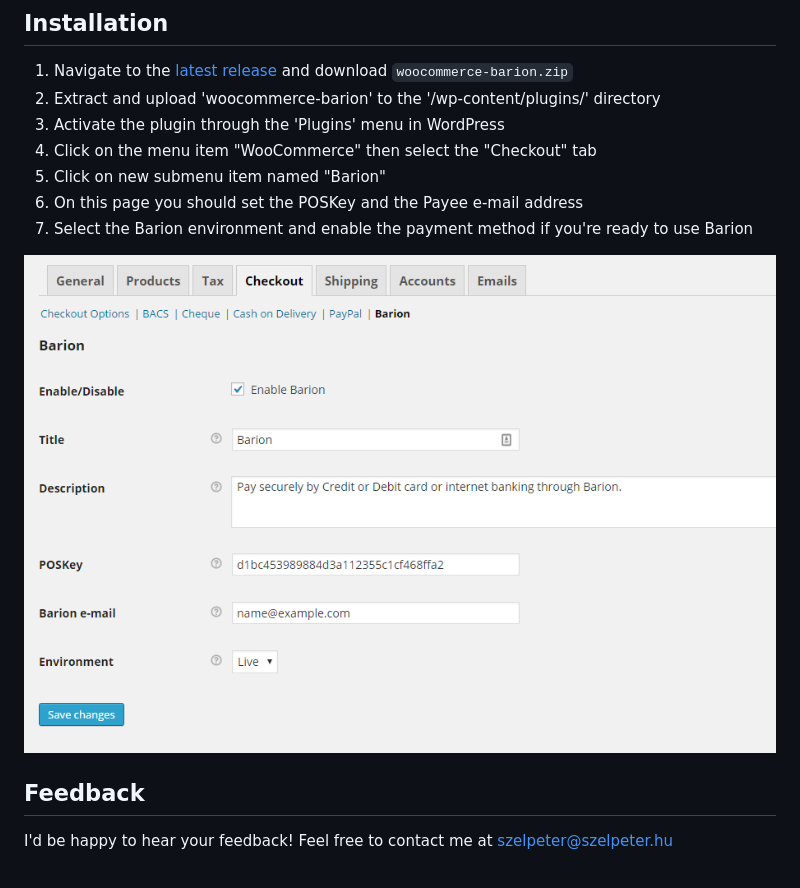
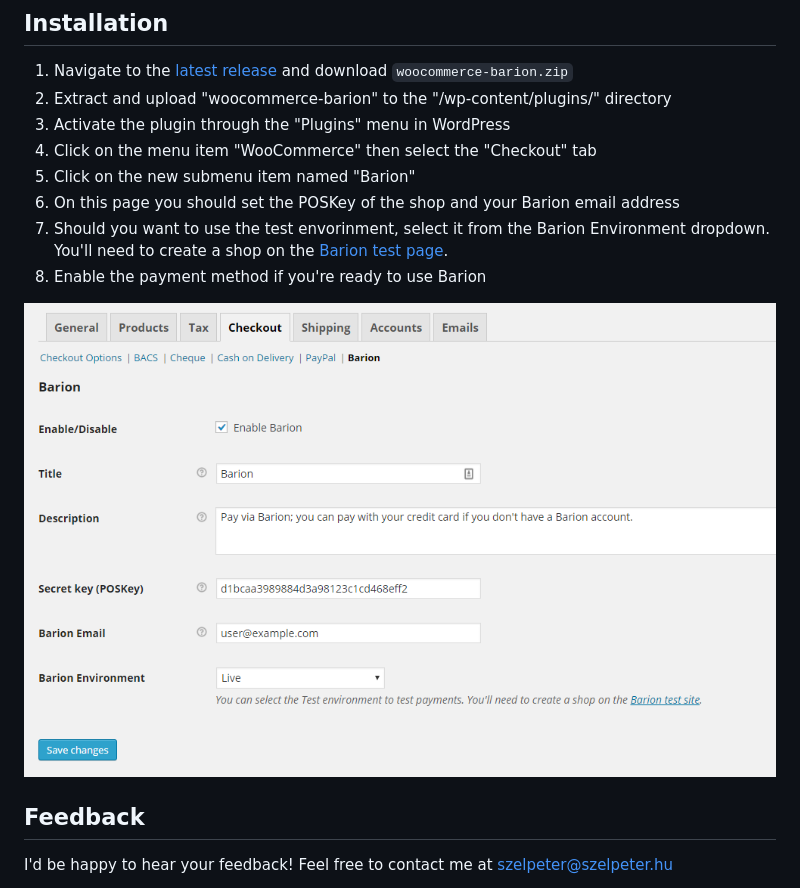
Before and after one commit to szelpe/woocommerce-barion, a Markdown page: README.md, the part around the change. Drawn GitHub-style; pictures changed too: checkout-settings.png.

Commit message:
[#7] Refined text to make it clear that the test environment is a separate site.

```diff
--- a/README.md
+++ b/README.md
@@ -14,12 +14,13 @@ This plugin allows your customers to pay via [Barion Smart Gateway](https://www.
 ## Installation
 
 1. Navigate to the [latest release](https://github.com/szelpe/woocommerce-barion/releases/latest) and download `woocommerce-barion.zip`
-1. Extract and upload 'woocommerce-barion' to the '/wp-content/plugins/' directory
-1. Activate the plugin through the 'Plugins' menu in WordPress
+1. Extract and upload "woocommerce-barion" to the "/wp-content/plugins/" directory
+1. Activate the plugin through the "Plugins" menu in WordPress
 1. Click on the menu item "WooCommerce" then select the "Checkout" tab
-1. Click on new submenu item named "Barion"
-1. On this page you should set the POSKey and the Payee e-mail address
-1. Select the Barion environment and enable the payment method if you're ready to use Barion
+1. Click on the new submenu item named "Barion"
+1. On this page you should set the POSKey of the shop and your Barion email address
+1. Should you want to use the test envorinment, select it from the Barion Environment dropdown. You'll need to create a shop on the [Barion test page](https://test.barion.com).
+1. Enable the payment method if you're ready to use Barion
 
 ![](checkout-settings.png)
 
```
Also changed, not shown: 2 other files.
